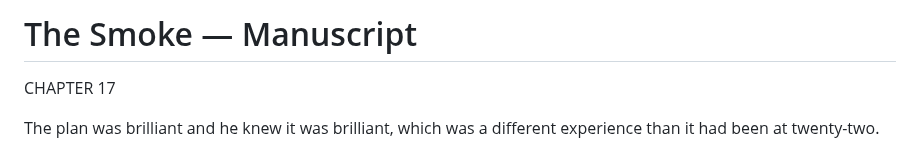
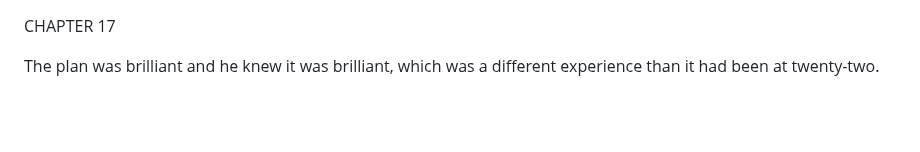
Before and after one commit to roudy80/writing-lab, a Markdown page: the-smoke/chapter17.md, the part around the change. Drawn GitHub-style; blank space fills up the shorter version.

Commit message:
Fix chapter 17: remove title header artifact

```diff
--- a/the-smoke/chapter17.md
+++ b/the-smoke/chapter17.md
@@ -1,5 +1,3 @@
-# The Smoke — Manuscript
-
 CHAPTER 17
 
 The plan was brilliant and he knew it was brilliant, which was a different experience than it had been at twenty-two.
```
